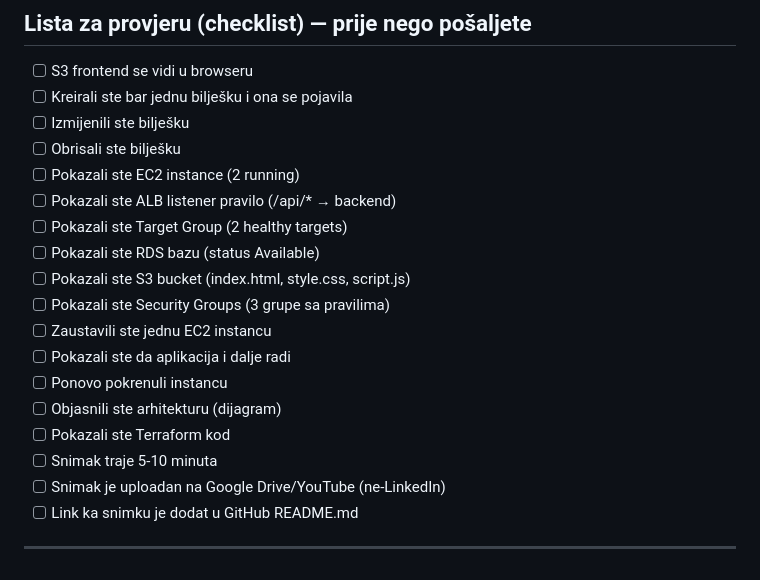
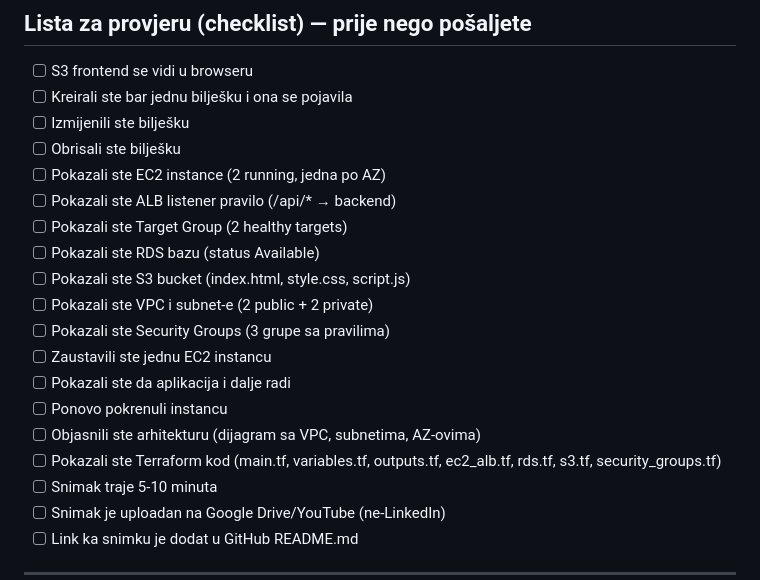
Before and after one commit to a-sestan/notes-app, a Markdown page: VIDEO_GUIDE.md, the part around one of its changes. Drawn GitHub-style.

```diff
--- a/VIDEO_GUIDE.md
+++ b/VIDEO_GUIDE.md
@@ -277,17 +346,18 @@ Internet
 - [ ] Kreirali ste bar jednu bilješku i ona se pojavila
 - [ ] Izmijenili ste bilješku
 - [ ] Obrisali ste bilješku
-- [ ] Pokazali ste EC2 instance (2 running)
+- [ ] Pokazali ste EC2 instance (2 running, jedna po AZ)
 - [ ] Pokazali ste ALB listener pravilo (/api/* → backend)
 - [ ] Pokazali ste Target Group (2 healthy targets)
 - [ ] Pokazali ste RDS bazu (status Available)
 - [ ] Pokazali ste S3 bucket (index.html, style.css, script.js)
+- [ ] Pokazali ste VPC i subnet-e (2 public + 2 private)
 - [ ] Pokazali ste Security Groups (3 grupe sa pravilima)
 - [ ] Zaustavili ste jednu EC2 instancu
 - [ ] Pokazali ste da aplikacija i dalje radi
 - [ ] Ponovo pokrenuli instancu
-- [ ] Objasnili ste arhitekturu (dijagram)
-- [ ] Pokazali ste Terraform kod
+- [ ] Objasnili ste arhitekturu (dijagram sa VPC, subnetima, AZ-ovima)
+- [ ] Pokazali ste Terraform kod (main.tf, variables.tf, outputs.tf, ec2_alb.tf, rds.tf, s3.tf, security_groups.tf)
 - [ ] Snimak traje 5-10 minuta
 - [ ] Snimak je uploadan na Google Drive/YouTube (ne-LinkedIn)
 - [ ] Link ka snimku je dodat u GitHub README.md
```
Also changed, not shown: other parts of VIDEO_GUIDE.md (+79 -10 lines).
